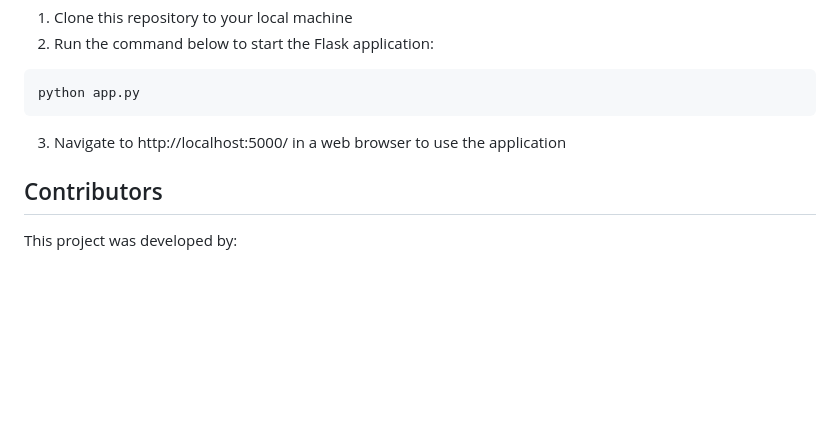
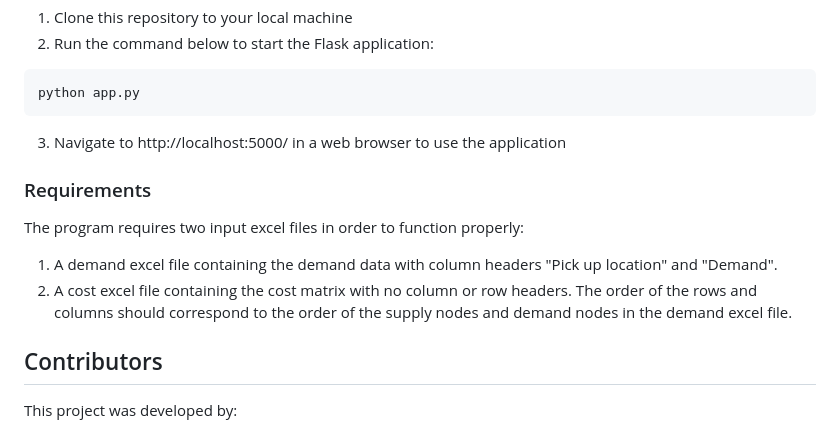
Before and after one commit to MOAzeemKhan/nyc-taxi-optimization, a Markdown page: README.md, the part around the change. Rendered like a GitHub page; blank space fills up the shorter version.

````diff
--- a/README.md
+++ b/README.md
@@ -38,6 +38,12 @@ To run the web application:
  ```
 3) Navigate to http://localhost:5000/ in a web browser to use the application
 
+### Requirements
+The program requires two input excel files in order to function properly:
+
+1) A demand excel file containing the demand data with column headers "Pick up location" and "Demand".
+2) A cost excel file containing the cost matrix with no column or row headers. The order of the rows and columns should correspond to the order of the supply nodes and demand nodes in the demand excel file.
+
 ## Contributors
 
 This project was developed by:
````
